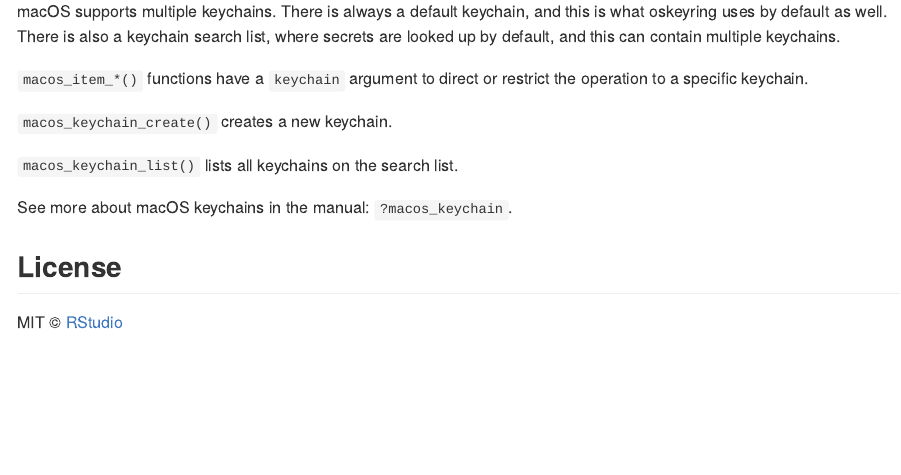
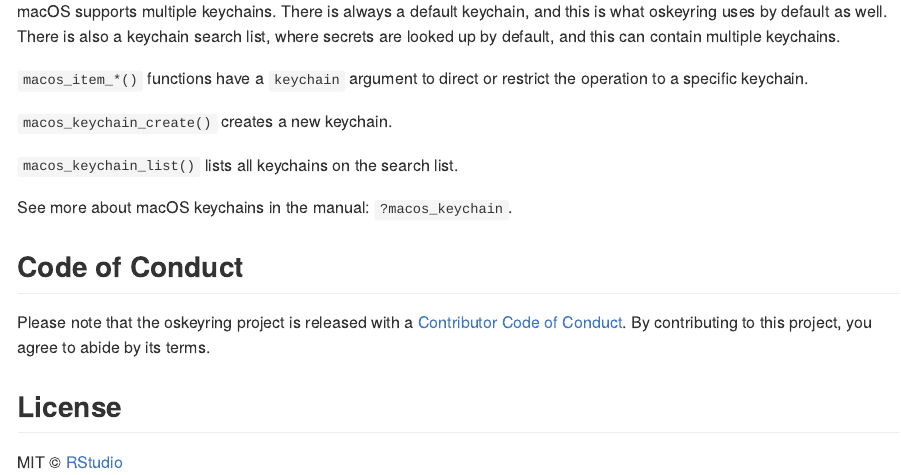
Before and after one commit to r-lib/oskeyring, an R Markdown document (README.Rmd): the page in a window 1100 px wide, from 3240 px down. The pictures show the output file README.md that the author committed with the source, drawn offline in the style of GitHub; badge pictures from the web are left out.

Commit message:
usethis::use_tidy_coc()

```diff
--- a/README.Rmd
+++ b/README.Rmd
@@ -166,6 +166,12 @@ There is also a keychain search list, where secrets are looked up by default, an
 
 See more about macOS keychains in the manual: `?macos_keychain`.
 
+## Code of Conduct
+
+Please note that the oskeyring project is released with a
+[Contributor Code of Conduct](https://r-lib.github.io/oskeyring/CODE_OF_CONDUCT.html).
+By contributing to this project, you agree to abide by its terms.
+
 ## License
 
 MIT © [RStudio](https://github.com/rstudio)
```
Also changed, not shown: .github/CODE_OF_CONDUCT.md (added), README.md.
